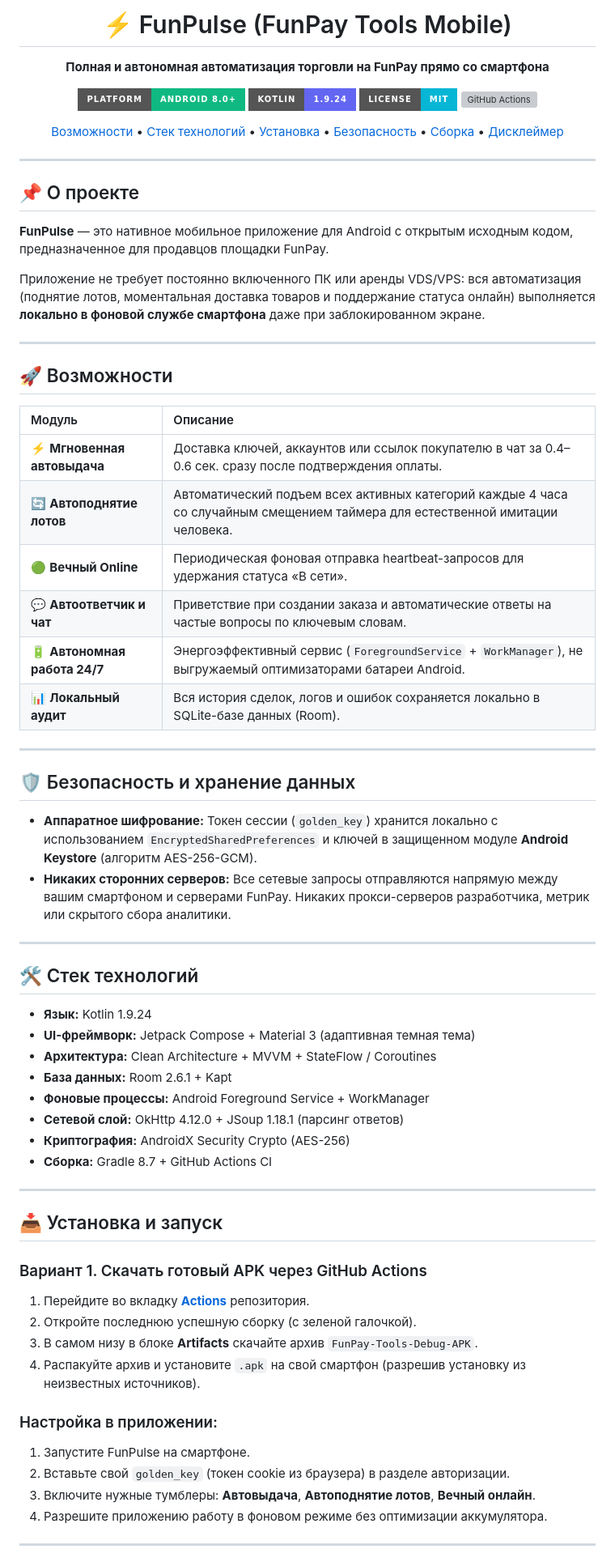
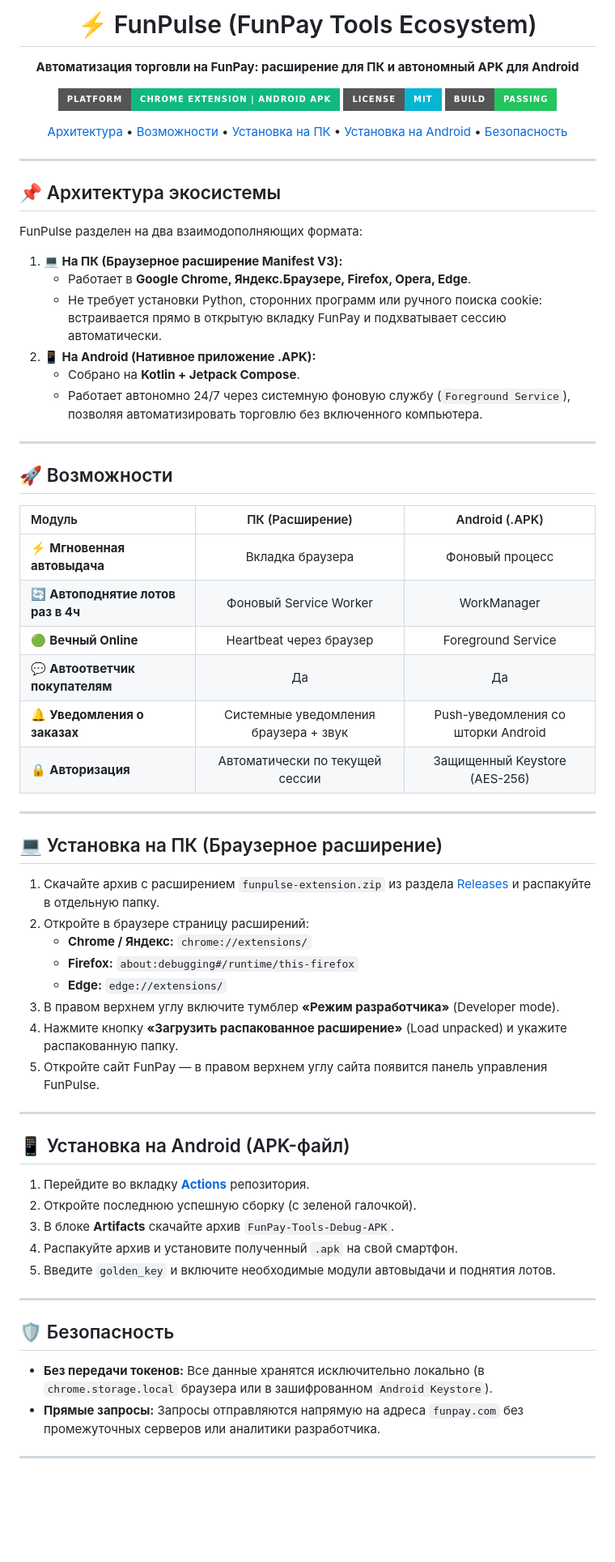
Before and after one commit to yrybacode/funpulse, a Markdown page: README.md, the part around one of its changes. Shown at 81% size. GitHub-like rendering; badges without logos; blank space fills up the shorter version; grey boxes are pictures that could not be loaded.

```diff
--- a/README.md
+++ b/README.md
@@ -1,82 +1,78 @@
 <div align="center">
 
-# ⚡ FunPulse (FunPay Tools Mobile)
+# ⚡ FunPulse (FunPay Tools Ecosystem)
 
-**Полная и автономная автоматизация торговли на FunPay прямо со смартфона**
+**Автоматизация торговли на FunPay: расширение для ПК и автономный APK для Android**
 
-[![Android](https://img.shields.io/badge/Platform-Android_8.0%2B-10b981?style=for-the-badge&logo=android&logoColor=white)](https://github.com/yrybacode/funpay-tools-mobile)
-[![Kotlin](https://img.shields.io/badge/Kotlin-1.9.24-6366f1?style=for-the-badge&logo=kotlin&logoColor=white)](https://kotlinlang.org/)
+[![Platform](https://img.shields.io/badge/Platform-Chrome_Extension_%7C_Android_APK-10b981?style=for-the-badge)](https://github.com/yrybacode/funpay-tools-mobile)
 [![License](https://img.shields.io/badge/License-MIT-06b6d4?style=for-the-badge)](LICENSE)
-[![GitHub Actions](https://img.shields.io/badge/CI%2FCD-GitHub_Actions-22c55e?style=for-the-badge&logo=githubactions&logoColor=white)](https://github.com/yrybacode/funpay-tools-mobile/actions)
+[![GitHub Actions](https://img.shields.io/badge/Build-Passing-22c55e?style=for-the-badge&logo=githubactions&logoColor=white)](https://github.com/yrybacode/funpay-tools-mobile/actions)
 
 <p align="center">
+  <a href="#-архитектура-решения">Архитектура</a> •
   <a href="#-возможности">Возможности</a> •
-  <a href="#-стек-технологий">Стек технологий</a> •
-  <a href="#-установка-и-запуск">Установка</a> •
-  <a href="#-безопасность">Безопасность</a> •
-  <a href="#-сборка-из-исходников">Сборка</a> •
-  <a href="#-дисклеймер">Дисклеймер</a>
+  <a href="#-установка-на-пк-расширение">Установка на ПК</a> •
+  <a href="#-установка-на-android-apk">Установка на Android</a> •
+  <a href="#-безопасность">Безопасность</a>
 </p>
 
 ---
 
 </div>
 
-## 📌 О проекте
+## 📌 Архитектура экосистемы
 
-**FunPulse** — это нативное мобильное приложение для Android с открытым исходным кодом, предназначенное для продавцов площадки FunPay.
+FunPulse разделен на два взаимодополняющих формата:
 
-Приложение не требует постоянно включенного ПК или аренды VDS/VPS: вся автоматизация (поднятие лотов, моментальная доставка товаров и поддержание статуса онлайн) выполняется **локально в фоновой службе смартфона** даже при заблокированном экране.
+1. **💻 На ПК (Браузерное расширение Manifest V3):**
+   * Работает в **Google Chrome, Яндекс.Браузере, Firefox, Opera, Edge**.
+   * Не требует установки Python, сторонних программ или ручного поиска cookie: встраивается прямо в открытую вкладку FunPay и подхватывает сессию автоматически.
+2. **📱 На Android (Нативное приложение .APK):**
+   * Собрано на **Kotlin + Jetpack Compose**.
+   * Работает автономно 24/7 через системную фоновую службу (`Foreground Service`), позволяя автоматизировать торговлю без включенного компьютера.
 
 ---
 
 ## 🚀 Возможности
 
-| Модуль | Описание |
-| :--- | :--- |
-| ⚡ **Мгновенная автовыдача** | Доставка ключей, аккаунтов или ссылок покупателю в чат за 0.4–0.6 сек. сразу после подтверждения оплаты. |
-| 🔄 **Автоподнятие лотов** | Автоматический подъем всех активных категорий каждые 4 часа со случайным смещением таймера для естественной имитации человека. |
-| 🟢 **Вечный Online** | Периодическая фоновая отправка heartbeat-запросов для удержания статуса «В сети». |
-| 💬 **Автоответчик и чат** | Приветствие при создании заказа и автоматические ответы на частые вопросы по ключевым словам. |
-| 🔋 **Автономная работа 24/7** | Энергоэффективный сервис (`ForegroundService` + `WorkManager`), не выгружаемый оптимизаторами батареи Android. |
-| 📊 **Локальный аудит** | Вся история сделок, логов и ошибок сохраняется локально в SQLite-базе данных (Room). |
+| Модуль | ПК (Расширение) | Android (.APK) |
+| :--- | :---: | :---: |
+| ⚡ **Мгновенная автовыдача** | Вкладка браузера | Фоновый процесс |
+| 🔄 **Автоподнятие лотов раз в 4ч** | Фоновый Service Worker | WorkManager |
+| 🟢 **Вечный Online** | Heartbeat через браузер | Foreground Service |
+| 💬 **Автоответчик покупателям** | Да | Да |
+| 🔔 **Уведомления о заказах** | Системные уведомления браузера + звук | Push-уведомления со шторки Android |
+| 🔒 **Авторизация** | Автоматически по текущей сессии | Защищенный Keystore (AES-256) |
 
 ---
 
-## 🛡️ Безопасность и хранение данных
+## 💻 Установка на ПК (Браузерное расширение)
 
-* **Аппаратное шифрование:** Токен сессии (`golden_key`) хранится локально с использованием `EncryptedSharedPreferences` и ключей в защищенном модуле **Android Keystore** (алгоритм AES-256-GCM).
-* **Никаких сторонних серверов:** Все сетевые запросы отправляются напрямую между вашим смартфоном и серверами FunPay. Никаких прокси-серверов разработчика, метрик или скрытого сбора аналитики.
+1. Скачайте архив с расширением `funpulse-extension.zip` из раздела [Releases](https://github.com/yrybacode/funpay-tools-mobile/releases) и распакуйте в отдельную папку.
+2. Откройте в браузере страницу расширений:
+   * **Chrome / Яндекс:** `chrome://extensions/`
+   * **Firefox:** `about:debugging#/runtime/this-firefox`
+   * **Edge:** `edge://extensions/`
+3. В правом верхнем углу включите тумблер **«Режим разработчика»** (Developer mode).
+4. Нажмите кнопку **«Загрузить распакованное расширение»** (Load unpacked) и укажите распакованную папку.
+5. Откройте сайт FunPay — в правом верхнем углу сайта появится панель управления FunPulse.
 
 ---
 
-## 🛠️ Стек технологий
+## 📱 Установка на Android (APK-файл)
 
-* **Язык:** Kotlin 1.9.24
-* **UI-фреймворк:** Jetpack Compose + Material 3 (адаптивная темная тема)
-* **Архитектура:** Clean Architecture + MVVM + StateFlow / Coroutines
-* **База данных:** Room 2.6.1 + Kapt
-* **Фоновые процессы:** Android Foreground Service + WorkManager
-* **Сетевой слой:** OkHttp 4.12.0 + JSoup 1.18.1 (парсинг ответов)
-* **Криптография:** AndroidX Security Crypto (AES-256)
-* **Сборка:** Gradle 8.7 + GitHub Actions CI
+1. Перейдите во вкладку [**Actions**](https://github.com/yrybacode/funpay-tools-mobile/actions) репозитория.
+2. Откройте последнюю успешную сборку (с зеленой галочкой).
+3. В блоке **Artifacts** скачайте архив `FunPay-Tools-Debug-APK`.
+4. Распакуйте архив и установите полученный `.apk` на свой смартфон.
+5. Введите `golden_key` и включите необходимые модули автовыдачи и поднятия лотов.
 
 ---
 
-## 📥 Установка и запуск
+## 🛡️ Безопасность
 
-### Вариант 1. Скачать готовый APK через GitHub Actions
-
-1. Перейдите во вкладку [**Actions**](https://github.com/yrybacode/funpay-tools-mobile/actions) репозитория.
-2. Откройте последнюю успешную сборку (с зеленой галочкой).
-3. В самом низу в блоке **Artifacts** скачайте архив `FunPay-Tools-Debug-APK`.
-4. Распакуйте архив и установите `.apk` на свой смартфон (разрешив установку из неизвестных источников).
-
-### Настройка в приложении:
-1. Запустите FunPulse на смартфоне.
-2. Вставьте свой `golden_key` (токен cookie из браузера) в разделе авторизации.
-3. Включите нужные тумблеры: **Автовыдача**, **Автоподнятие лотов**, **Вечный онлайн**.
-4. Разрешите приложению работу в фоновом режиме без оптимизации аккумулятора.
+* **Без передачи токенов:** Все данные хранятся исключительно локально (в `chrome.storage.local` браузера или в зашифрованном `Android Keystore`).
+* **Прямые запросы:** Запросы отправляются напрямую на адреса `funpay.com` без промежуточных серверов или аналитики разработчика.
 
 ---
 
```
Also changed, not shown: other parts of README.md (+2 -15 lines).
